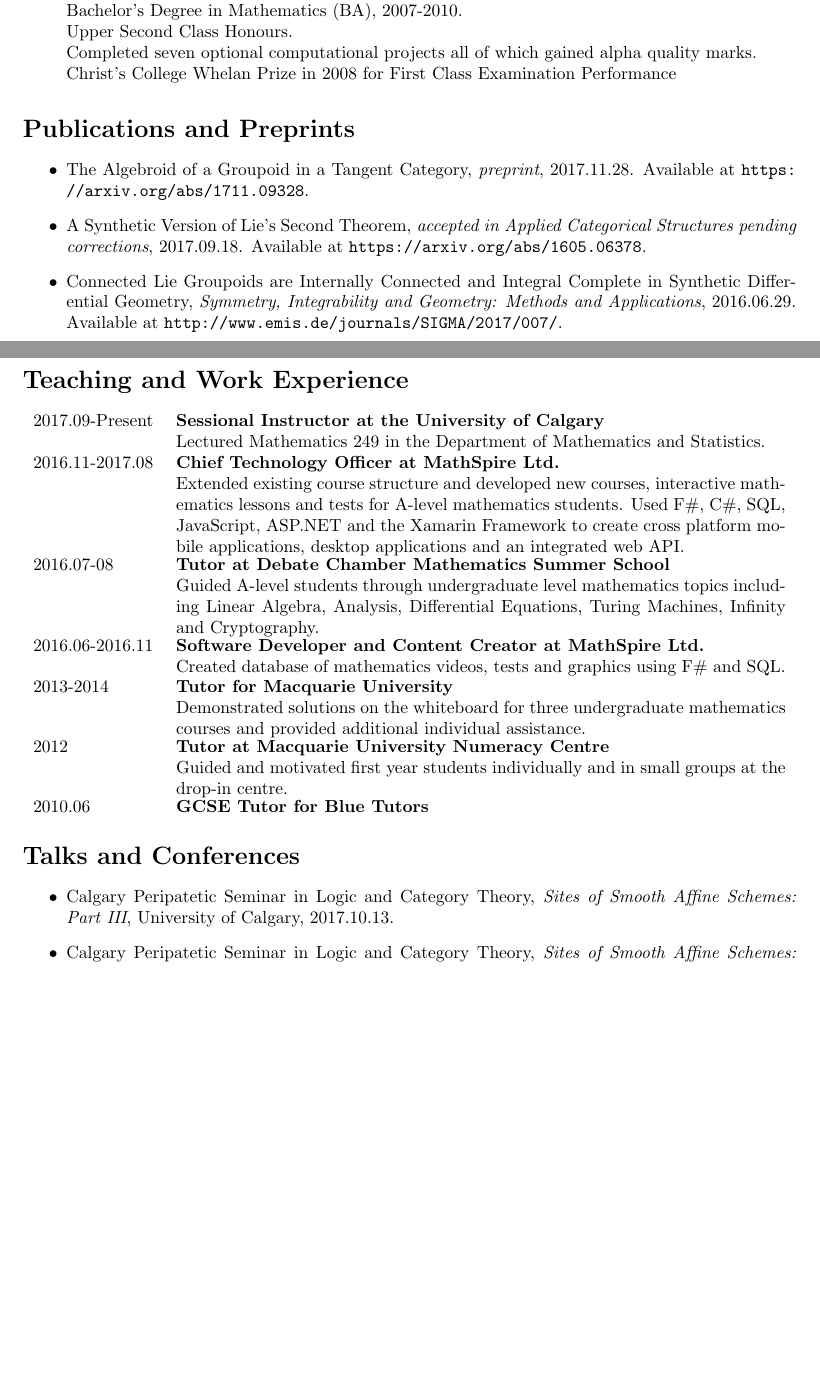
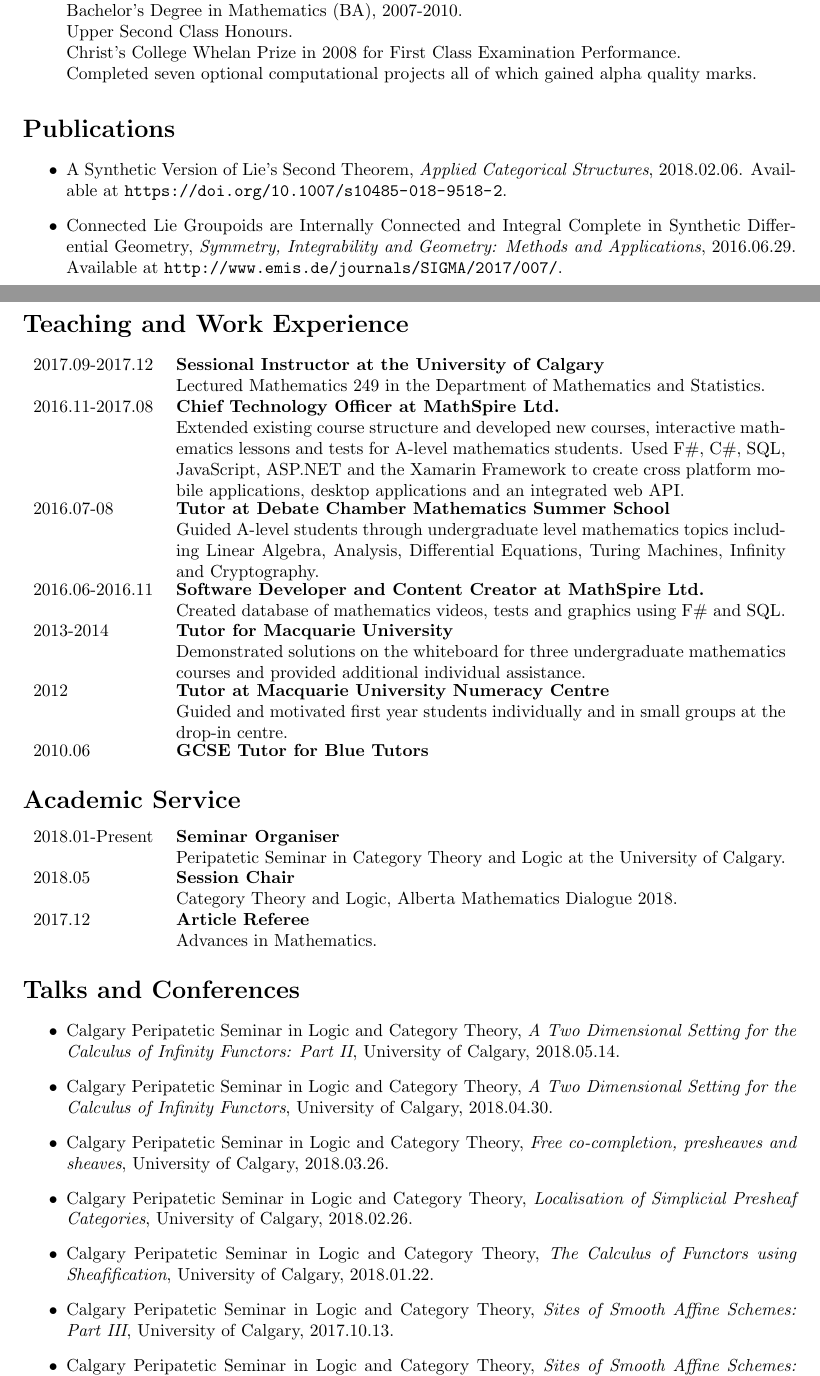
Before and after one commit to mwpb/mwpb.github.io, a LaTeX CV (curriculum-vitae/matthew-burke-cv.tex): two parts of pages 1 and 2 of 3, joined at a grey line, cut so that both start at the same text, the shorter picture padded with empty space. Compiled offline with pdfLaTeX.

Commit message:
updated cv

```diff
--- a/curriculum-vitae/matthew-burke-cv.tex
+++ b/curriculum-vitae/matthew-burke-cv.tex
@@ -36,18 +37,17 @@
     \item {\bf Christ's College, University of Cambridge}\\
     Bachelor's Degree in Mathematics (BA), 2007-2010.\\
     Upper Second Class Honours.\\
-    Completed seven optional computational projects all of which gained alpha quality marks.\\Christ's College Whelan Prize in 2008 for First Class Examination Performance
+    Christ's College Whelan Prize in 2008 for First Class Examination Performance.\\Completed seven optional computational projects all of which gained alpha quality marks.
 \end{itemize}
-\section*{Publications and Preprints}
+\section*{Publications}
 \begin{itemize}
-    \item The Algebroid of a Groupoid in a Tangent Category, \emph{preprint}, 2017.11.28. Available at \url{https://arxiv.org/abs/1711.09328}.
-    \item A Synthetic Version of Lie's Second Theorem, \emph{accepted in Applied Categorical Structures pending corrections}, 2017.09.18. Available at \url{https://arxiv.org/abs/1605.06378}.
+    \item A Synthetic Version of Lie's Second Theorem, \emph{Applied Categorical Structures}, 2018.02.06. Available at \url{https://doi.org/10.1007/s10485-018-9518-2}.
     \item Connected Lie Groupoids are Internally Connected and Integral Complete in Synthetic Differential Geometry, \emph{Symmetry, Integrability and Geometry: Methods and Applications}, 2016.06.29. Available at \url{http://www.emis.de/journals/SIGMA/2017/007/}.
 \end{itemize}
 
 \section*{Teaching and Work Experience}
 \begin{tabu}{X[1]X[5]}
-    2017.09-Present & \bf{Sessional Instructor at the University of Calgary}\\
+    2017.09-2017.12 & \bf{Sessional Instructor at the University of Calgary}\\
         {} & Lectured Mathematics 249 in the Department of Mathematics and Statistics.\\
     2016.11-2017.08 & \bf{Chief Technology Officer at MathSpire Ltd.}\\
         {} & Extended existing course structure and developed new courses, interactive mathematics lessons and tests for A-level mathematics students. Used F\#, C\#, SQL, JavaScript, ASP.NET and the Xamarin Framework to create cross platform mobile applications, desktop applications and an integrated web API.\\
@@ -62,8 +62,26 @@
     2010.06 & \bf{GCSE Tutor for Blue Tutors}\\
 \end{tabu}
 
+\section*{Academic Service}
+\begin{tabu}{X[1]X[5]}
+    2018.01-Present & \bf{Seminar Organiser}\\
+{}& Peripatetic Seminar in Category Theory and Logic at the University of Calgary.\\
+
+    2018.05 & \bf{Session Chair}\\
+{}& Category Theory and Logic, Alberta Mathematics Dialogue 2018.\\
+
+    2017.12 & \bf{Article Referee}\\
+{}& Advances in Mathematics.\\
+
+\end{tabu}
+
 \section*{Talks and Conferences}
 \begin{itemize}
+    \item Calgary Peripatetic Seminar in Logic and Category Theory, \emph{A Two Dimensional Setting for the Calculus of Infinity Functors: Part II}, University of Calgary, 2018.05.14.
+    \item Calgary Peripatetic Seminar in Logic and Category Theory, \emph{A Two Dimensional Setting for the Calculus of Infinity Functors}, University of Calgary, 2018.04.30.
+    \item Calgary Peripatetic Seminar in Logic and Category Theory, \emph{Free co-completion, presheaves and sheaves}, University of Calgary, 2018.03.26.
+    \item Calgary Peripatetic Seminar in Logic and Category Theory, \emph{Localisation of Simplicial Presheaf Categories}, University of Calgary, 2018.02.26.
+    \item Calgary Peripatetic Seminar in Logic and Category Theory, \emph{The Calculus of Functors using Sheafification}, University of Calgary, 2018.01.22.
     \item Calgary Peripatetic Seminar in Logic and Category Theory, \emph{Sites of Smooth Affine Schemes: Part III}, University of Calgary, 2017.10.13.
     \item Calgary Peripatetic Seminar in Logic and Category Theory, \emph{Sites of Smooth Affine Schemes: Part II}, University of Calgary, 2017.10.06.
     \item Calgary Peripatetic Seminar in Logic and Category Theory, \emph{Sites of Smooth Affine Schemes}, University of Calgary, 2017.09.22.
```
Also changed, not shown: curriculum-vitae/matthew-burke-publications.tex (+1 -2 lines), curriculum-vitae/matthew-burke-cv.pdf, curriculum-vitae/matthew-burke-cv.tex (3 more changed lines), 1 other file.
